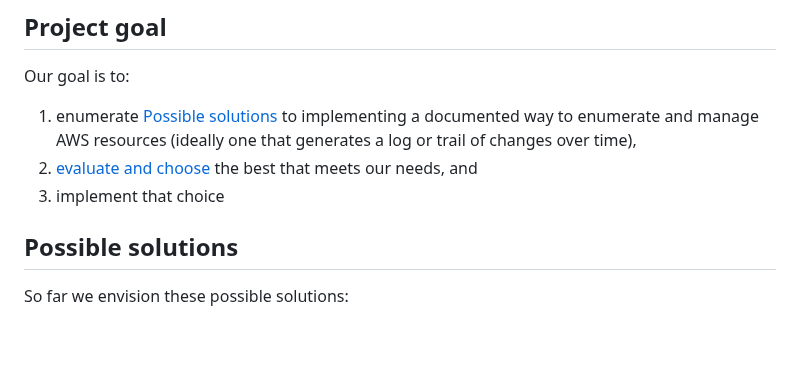
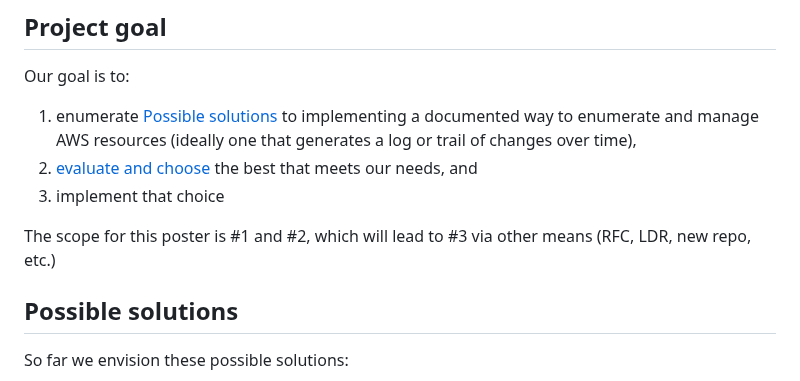
Before and after one commit to reichlab/decisions, a Markdown page: project-posters/iac-for-aws-resources/iac-for-aws-resources.md, the part around the change. GitHub-like rendering; blank space fills up the shorter version.

Commit message:
incorporated comments

```diff
--- a/project-posters/iac-for-aws-resources/iac-for-aws-resources.md
+++ b/project-posters/iac-for-aws-resources/iac-for-aws-resources.md
@@ -23,6 +23,8 @@ Our goal is to:
 1. enumerate [Possible solutions](#possible-solutions) to implementing a documented way to enumerate and manage AWS resources (ideally one that generates a log or trail of changes over time),
 2. [evaluate and choose](#evaluation-approach) the best that meets our needs, and
 3. implement that choice
+
+The scope for this poster is #1 and #2, which will lead to #3 via other means (RFC, LDR, new repo, etc.)
 
 ## Possible solutions
 
```
